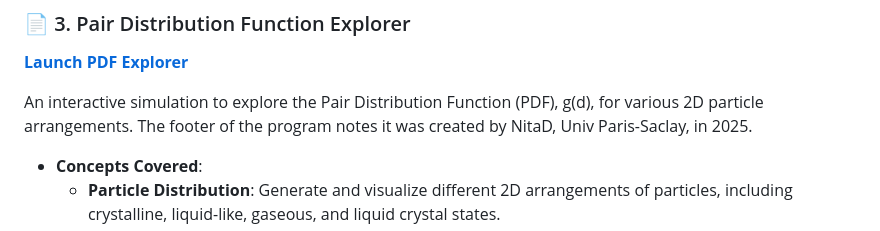
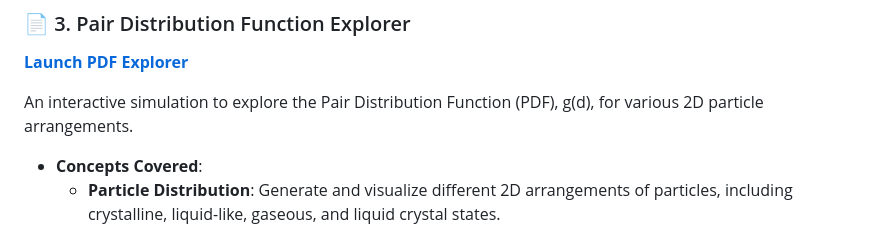
Before and after one commit to nitad54448/Enseignement, a Markdown page: README.md, the part around the change. Rendered like a GitHub page.

```diff
--- a/README.md
+++ b/README.md
@@ -75,7 +75,7 @@ Visualize (hkl) crystallographic planes and [uvw] crystallographic directions wi
 ### 📄 3. Pair Distribution Function Explorer
 [**Launch PDF Explorer**](https://nitad54448.github.io/Enseignement/pdf.html)
 
-An interactive simulation to explore the Pair Distribution Function (PDF), g(d), for various 2D particle arrangements. The footer of the program notes it was created by NitaD, Univ Paris-Saclay, in 2025.
+An interactive simulation to explore the Pair Distribution Function (PDF), g(d), for various 2D particle arrangements.
 
 * **Concepts Covered**:
     * **Particle Distribution**: Generate and visualize different 2D arrangements of particles, including crystalline, liquid-like, gaseous, and liquid crystal states.
```
